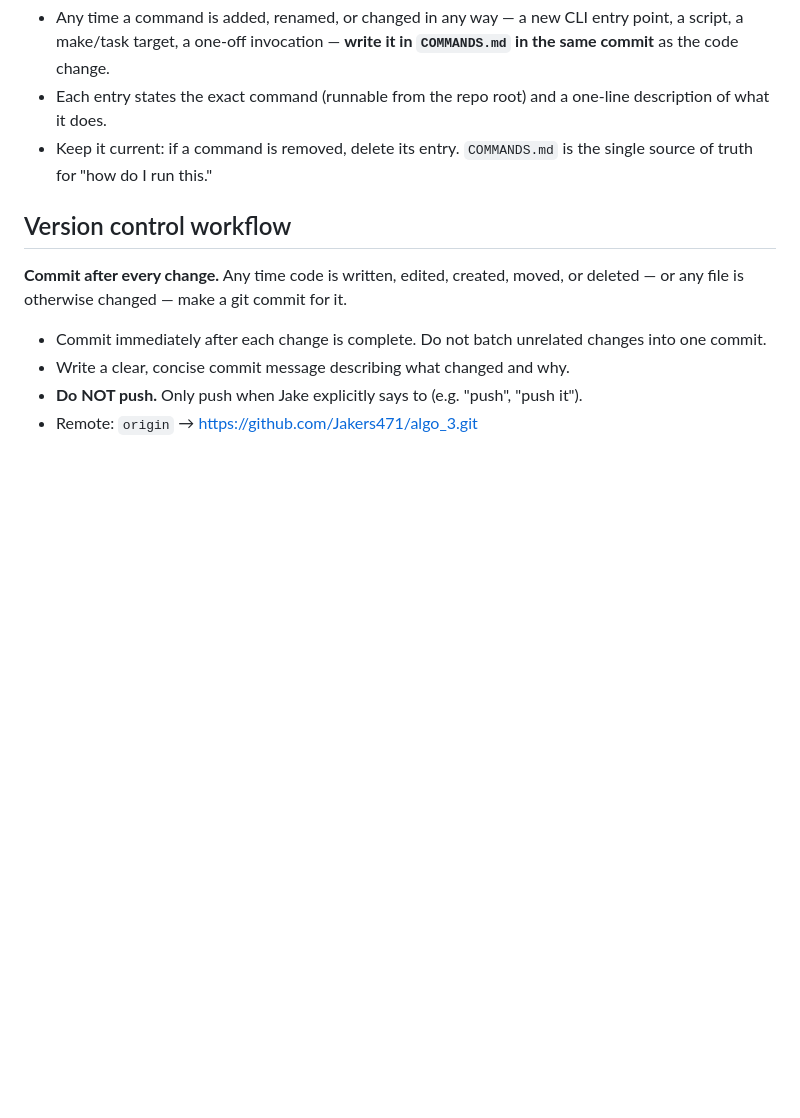
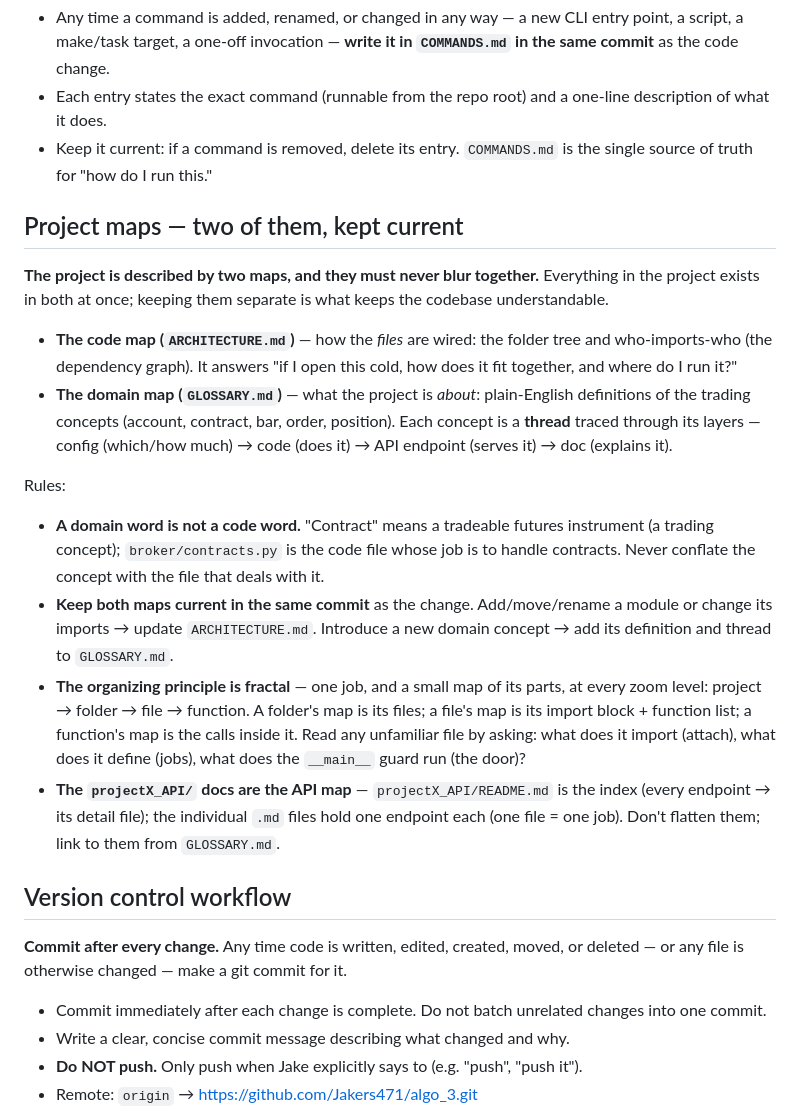
Before and after one commit to Jakers471/algo_3, a Markdown page: CLAUDE.md, the part around the change. Drawn GitHub-style; blank space fills up the shorter version.

Commit message:
Add two-maps rule to CLAUDE.md
Document the code map (ARCHITECTURE.md) vs domain map (GLOSSARY.md)
distinction, the fractal one-job principle, keeping both maps current in
the same commit, and treating projectX_API/ as the API map.

```diff
--- a/CLAUDE.md
+++ b/CLAUDE.md
@@ -92,6 +92,20 @@ A JS/TS frontend may come later. **When** it does, it gets its own self-containe
 - Each entry states the exact command (runnable from the repo root) and a one-line description of what it does.
 - Keep it current: if a command is removed, delete its entry. `COMMANDS.md` is the single source of truth for "how do I run this."
 
+## Project maps — two of them, kept current
+
+**The project is described by two maps, and they must never blur together.** Everything in the project exists in both at once; keeping them separate is what keeps the codebase understandable.
+
+- **The code map (`ARCHITECTURE.md`)** — how the *files* are wired: the folder tree and who-imports-who (the dependency graph). It answers "if I open this cold, how does it fit together, and where do I run it?"
+- **The domain map (`GLOSSARY.md`)** — what the project is *about*: plain-English definitions of the trading concepts (account, contract, bar, order, position). Each concept is a **thread** traced through its layers — config (which/how much) → code (does it) → API endpoint (serves it) → doc (explains it).
+
+Rules:
+
+- **A domain word is not a code word.** "Contract" means a tradeable futures instrument (a trading concept); `broker/contracts.py` is the code file whose job is to handle contracts. Never conflate the concept with the file that deals with it.
+- **Keep both maps current in the same commit** as the change. Add/move/rename a module or change its imports → update `ARCHITECTURE.md`. Introduce a new domain concept → add its definition and thread to `GLOSSARY.md`.
+- **The organizing principle is fractal** — one job, and a small map of its parts, at every zoom level: project → folder → file → function. A folder's map is its files; a file's map is its import block + function list; a function's map is the calls inside it. Read any unfamiliar file by asking: what does it import (attach), what does it define (jobs), what does the `__main__` guard run (the door)?
+- **The `projectX_API/` docs are the API map** — `projectX_API/README.md` is the index (every endpoint → its detail file); the individual `.md` files hold one endpoint each (one file = one job). Don't flatten them; link to them from `GLOSSARY.md`.
+
 ## Version control workflow
 
 **Commit after every change.** Any time code is written, edited, created, moved, or deleted — or any file is otherwise changed — make a git commit for it.
```
